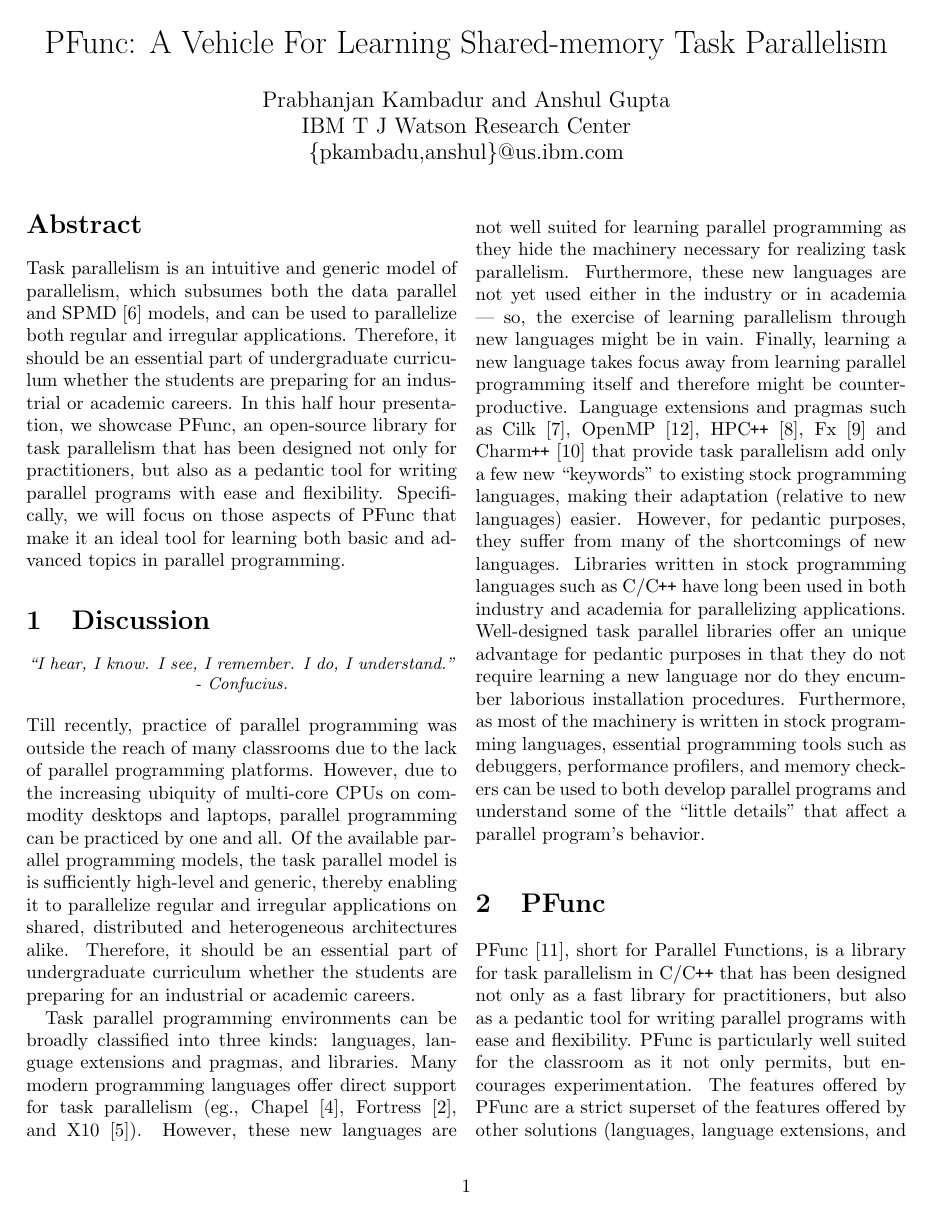
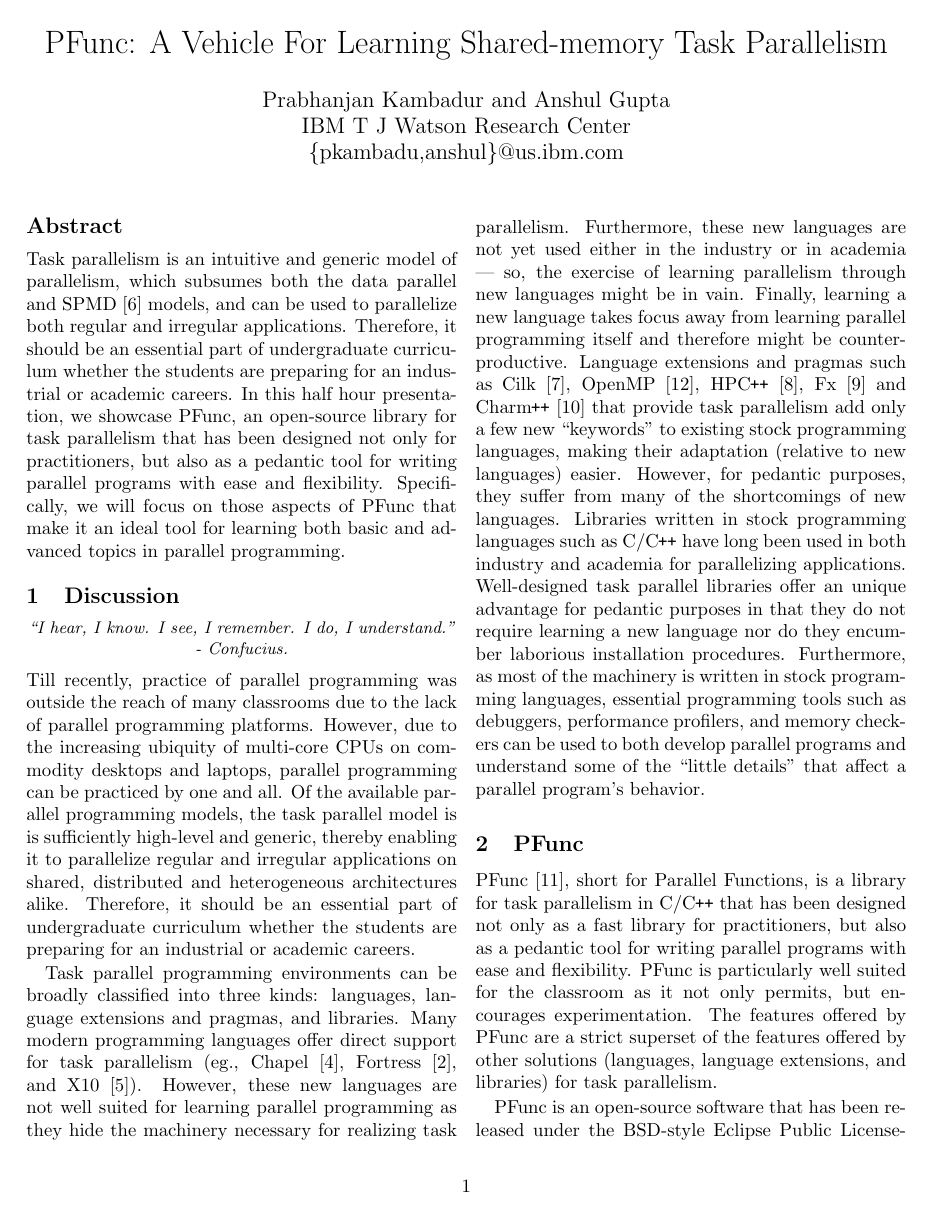
Before and after one commit to coin-or/PFunc, a LaTeX paper (pfunc.tex, which reads squeeze.tex): page 1 of 2. Compiled offline with pdfLaTeX.

Commit message:
Squeezing in some more space

```diff
--- a/pfunc.tex
+++ b/pfunc.tex
@@ -1,6 +1,8 @@
 \documentclass[9pt,twocolumn,letter]{article}
 
 \include{pfunc-defs}
+\include{squeeze}
+
 \lstset{language=C++,style=basic}
 
 \begin{document}
--- /dev/null
+++ b/squeeze.tex
@@ -0,0 +1,68 @@
+\makeatletter
+\renewcommand\section{\@startsection {section}{1}{\z@}%
+                                   {-2.0ex \@plus -1ex \@minus -.2ex}%
+                                   {1.0ex \@plus.2ex}%
+                                   {\normalfont\large\bfseries}}
+\renewcommand\subsection{\@startsection{subsection}{2}{\z@}%
+                                     {-1.5ex\@plus -1ex \@minus -.2ex}%
+                                     {0.75ex \@plus .2ex}%
+                                     {\normalfont\normalsize\bfseries}}
+\renewcommand\subsubsection{\@startsection{subsubsection}{3}{\z@}%
+                                     {-1.25ex\@plus -1ex \@minus -.2ex}%
+                                     {0.5ex \@plus .2ex}%
+                                     {\normalfont\normalsize\bfseries}}
+\renewcommand\paragraph{\@startsection{paragraph}{4}{\z@}%
+                                    {0.75ex \@plus1ex \@minus.2ex}%
+                                    {-0.66em}%
+                                    {\normalfont\normalsize\bfseries}}
+\renewcommand\subparagraph{\@startsection{subparagraph}{5}{\parindent}%
+                                       {2.25ex \@plus1ex \@minus .2ex}%
+                                       {-1em}%
+                                      {\normalfont\normalsize\bfseries}}
+
+\def\@listi{\leftmargin\leftmargini
+            \parsep 1.0\p@ \@plus\p@ \@minus\p@
+            \topsep 1.25\p@ \@plus2\p@ \@minus2\p@
+            \itemsep1.0\p@ \@plus\p@ \@minus\p@}
+\let\@listI\@listi
+\@listi
+\def\@listii {\leftmargin\leftmarginii
+              \labelwidth\leftmarginii
+              \advance\labelwidth-\labelsep
+              \topsep    2.0\p@ \@plus2\p@ \@minus\p@
+              \parsep    1.5\p@   \@plus\p@  \@minus\p@
+              \itemsep   \parsep}
+\def\@listiii{\leftmargin\leftmarginiii
+              \labelwidth\leftmarginiii
+              \advance\labelwidth-\labelsep
+              \topsep    1\p@ \@plus\p@\@minus\p@
+              \parsep    \z@
+              \partopsep \p@ \@plus\z@ \@minus\p@
+              \itemsep   \topsep}
+
+% \setlength\abovecaptionskip{10\p@}
+%\setlength\belowcaptionskip{0\p@}
+\setlength\abovecaptionskip{8\p@}
+\setlength\belowcaptionskip{-16\p@}
+
+%% \def\@maketitle{%
+%%   \newpage
+%%   \null
+%%   \vskip -2.5em%
+%%   \begin{center}%
+%%   \let \footnote \thanks
+%%   \vskip -2.5em%
+%%     {\LARGE \@title \par}%
+%%     \vskip 1.0em%
+%%     {\large
+%%       \lineskip .5em%
+%%       \begin{tabular}[t]{c}%
+%%         \@author
+%%       \end{tabular}\par}%
+%%     \vskip 0.5em%
+%%     {\large \@date}%
+%%   \end{center}%
+%%   \par
+%%   \vskip 1.0em}
+
+\makeatother
```
Also changed, not shown: CMakeLists.txt (+1 -0 lines), 1 other file.
